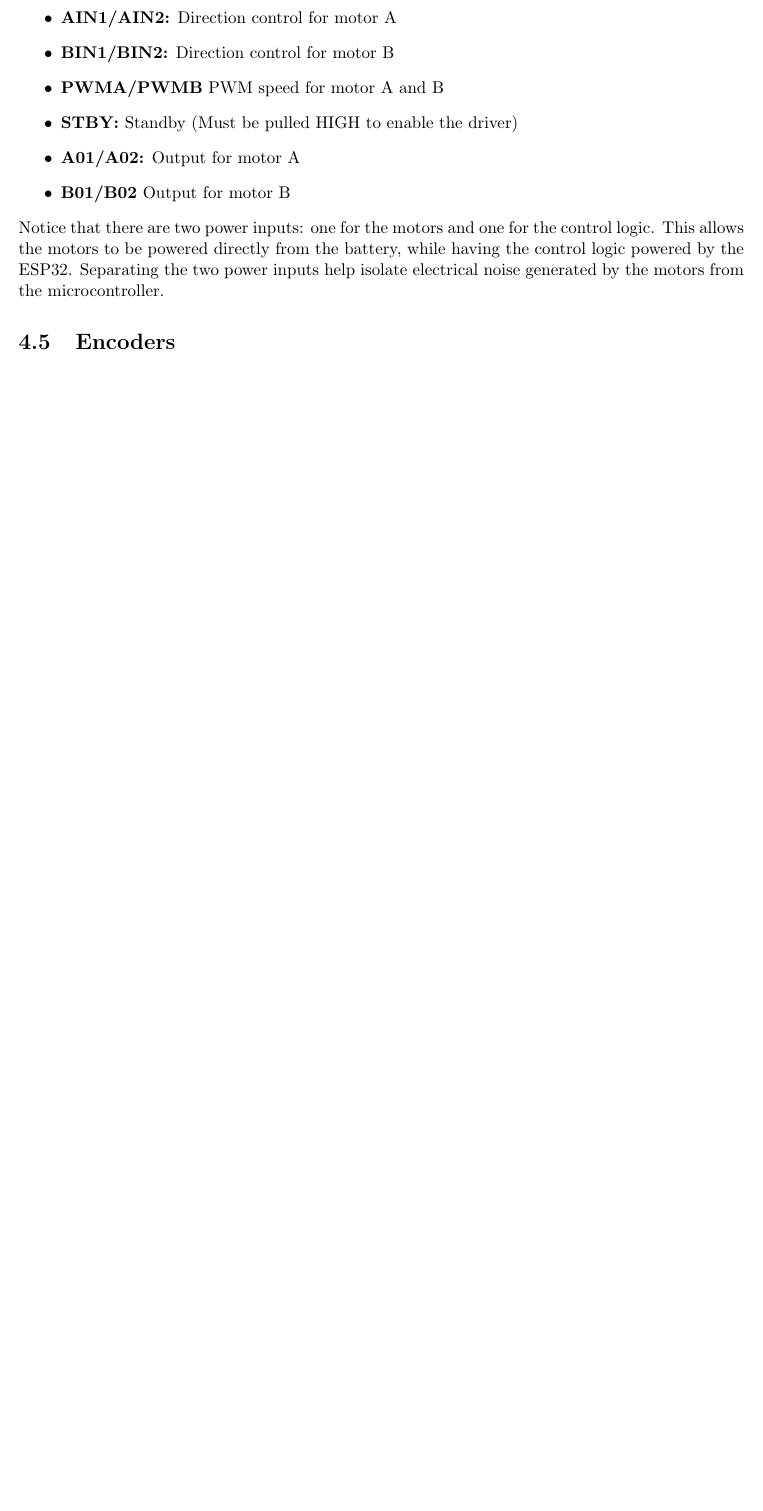
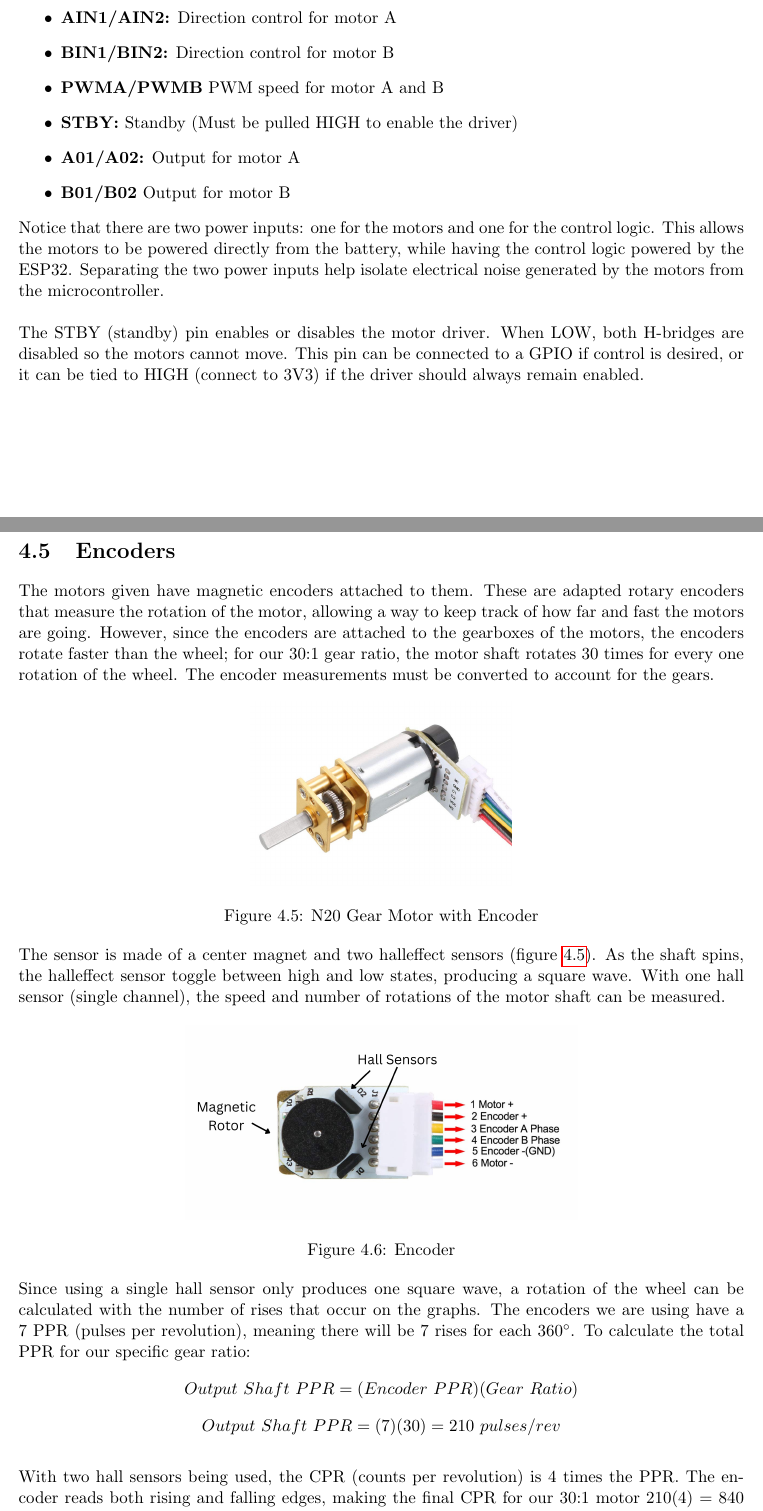
Before and after one commit to mac-micromouse/docs, a LaTeX document (documentation.tex): part of page 15 of 33 before the commit and two parts of pages 15 and 16 of 36 after it, the two joined at a grey line, cut so that both start at the same text, the shorter picture padded with empty space. Compiled offline with pdfLaTeX.

Commit message:
4.5 encoders

```diff
--- a/documentation.tex
+++ b/documentation.tex
@@ -444,5 +444,48 @@
 	the motors to be powered directly from the battery, while having the control logic powered by the ESP32.
 	Separating the two power inputs help isolate electrical noise generated by the motors from the
 	microcontroller.
+	\newline
+
+	\noindent
+	The STBY (standby) pin enables or disables the motor driver. When LOW, both H-bridges are disabled so
+	the motors cannot move. This pin can be connected to a GPIO if control is desired, or it can be
+	tied to HIGH (connect to 3V3) if the driver should always remain enabled.
+
+	\newpage
 
     \section{Encoders} \label{sec:encoders}
+	The motors given have magnetic encoders attached to them. These are adapted rotary encoders that measure the rotation
+	of the motor, allowing a way to keep track of how far and fast the motors are going. However, since the encoders are
+	attached to the gearboxes of the motors, the encoders rotate faster than the wheel; for our 30:1 gear ratio, the motor
+	shaft rotates 30 times for every one rotation of the wheel. The encoder measurements must be converted to
+	account for the gears.
+
+	\begin{figure}[ht]
+		\centering
+		\includegraphics[width=0.36\textwidth]{img/ga12-n20-motor-encoder.jpg}
+		\caption{N20 Gear Motor with Encoder}
+		\label{fig:motor-encoder}
+	\end{figure}
+
+	\noindent
+	The sensor is made of a center magnet and two halleffect sensors (figure \ref{fig:motor-encoder}). As the shaft spins,
+	the halleffect sensor toggle between high and low states, producing a square wave. With one hall sensor (single channel),
+	the speed and number of rotations of the motor shaft can be measured.
+
+	\begin{figure}[ht]
+		\centering
+		\includegraphics[width=0.54\textwidth]{img/n20-encoders.png}
+		\caption{Encoder}
+		\label{fig:encoder}
+	\end{figure}
+
+	\noindent
+	Since using a single hall sensor only produces one square wave, a rotation of the wheel can be calculated with the
+	number of rises that occur on the graphs. The encoders we are using have a 7 PPR (pulses per revolution), meaning
+	there will be 7 rises for each 360$^{\circ}$. To calculate the total PPR for our specific gear ratio:
+	\[ Output\ Shaft\ PPR = (Encoder\ PPR)(Gear\ Ratio)\]
+	\[ Output\ Shaft\ PPR = (7)(30) = 210\ pulses/rev\]
+	\newline
+	\noindent
+	With two hall sensors being used, the CPR (counts per revolution) is 4 times the PPR. The encoder reads both rising
+	and falling edges, making the final CPR for our 30:1 motor 210(4) = 840 pulses/rev.
```
Also changed, not shown: documentation.pdf, img/encoder-graph0.png (added), img/encoder-graph1.png (added), img/encoder-graph2.png (added), img/ga12-n20-motor-encoder.jpg (added), img/n20-encoders.png (added), documentation.tex (56 more changed lines).
